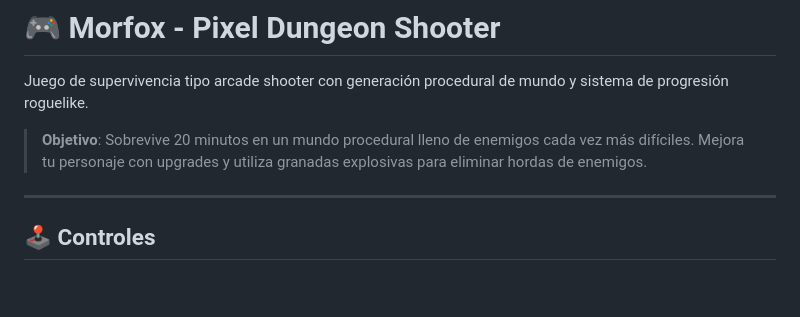
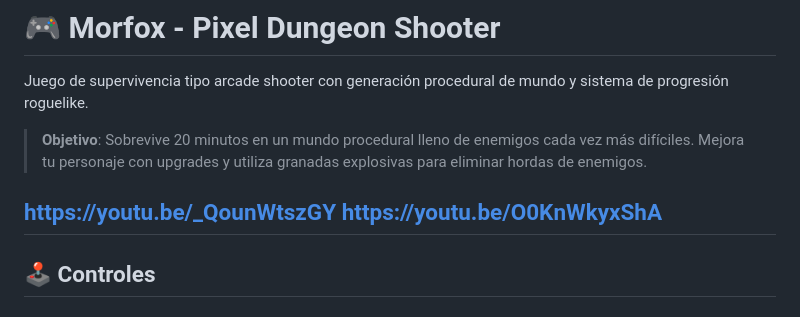
Before and after one commit to carol230/Morfox, a Markdown page: README.md, the part around the change. GitHub-like rendering; blank space fills up the shorter version.

Commit message:
add video link :tada:

```diff
--- a/README.md
+++ b/README.md
@@ -4,6 +4,8 @@ Juego de supervivencia tipo arcade shooter con generación procedural de mundo y
 
 > **Objetivo**: Sobrevive 20 minutos en un mundo procedural lleno de enemigos cada vez más difíciles. Mejora tu personaje con upgrades y utiliza granadas explosivas para eliminar hordas de enemigos.
 
+https://youtu.be/_QounWtszGY
+https://youtu.be/O0KnWkyxShA
 ---
 
 ## 🕹️ Controles
```
